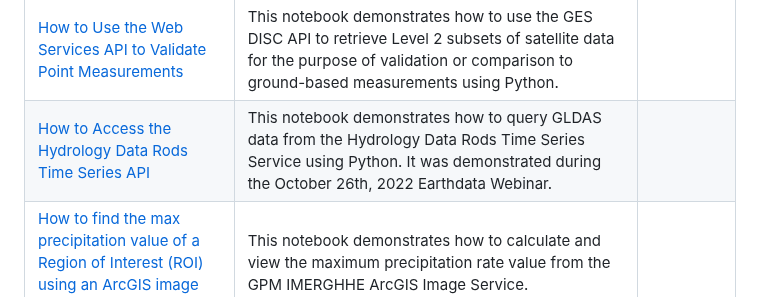
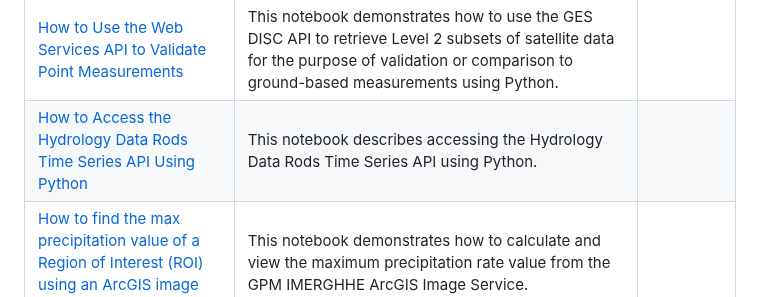
Before and after one commit to nasa/gesdisc-tutorials, a Markdown page: README.md, the part around the change. GitHub-like rendering.

```diff
--- a/README.md
+++ b/README.md
@@ -17,7 +17,7 @@ Most tutorials in this repository take the form of python notebooks. Jupyter is
 |[How to Use the Web Services API for Subsetting ](notebooks/How_To_Use_the_Web_Services_API_for_Subsetting.ipynb) | This example code demonstrates how to use the API to subset GES DISC data collections.  | |
 |[How to Use the Web Services API for Subsetting MERRA-2 Data](notebooks/How_to_Use_the_Web_Services_API_for_Subsetting_MERRA-2_Data.ipynb) | The example code provided below demonstrates three examples on how to use the API to submit an asynchronous request to the GES DISC Subsetting Service in order to obtain subsets of the Modern-Era Retropsective analysis for Research and Applications, Version 2 (MERRA-2). | |
 |[How to Use the Web Services API to Validate Point Measurements ](notebooks/How_to_Use_the_Web_Services_API_to_Validate_Point_Measurements.ipynb) | This notebook demonstrates how to use the GES DISC API to retrieve Level 2 subsets of satellite data for the purpose of validation or comparison to ground-based measurements using Python.  | |
-|[How to Access the Hydrology Data Rods Time Series API](notebooks/How_to_Access_the_Hydrology_Data_Rods_Time_Series_API.ipynb) | This notebook demonstrates how to query GLDAS data from the Hydrology Data Rods Time Series Service using Python. It was demonstrated during the October 26th, 2022 Earthdata Webinar.| |
+|[How to Access the Hydrology Data Rods Time Series API Using Python](notebooks/How_to_Access_the_Hydrology_Data_Rods_API_Using_Python) | This notebook describes accessing the Hydrology Data Rods Time Series API using Python.| |
 |[How to find the max precipitation value of a Region of Interest (ROI) using an ArcGIS image service](notebooks/How_to_Find_the_Max_Precipitation_Value_of_a_ROI_Using_an_ArcGIS_Image_Service.ipynb) | This notebook demonstrates how to calculate and view the maximum precipitation rate value from the GPM IMERGHHE ArcGIS Image Service. | |
 |[How to Find and Plot Level 2 Data from Multiple Granules on a Map using Python](notebooks/How_to_Find_and_Plot_Level2_Data_from_Multiple_Granules_on_a_Map_Using_Python.ipynb) | This notebook demonstrates how to aggregate and plot Level 2 granules on a map using Python. | |
 |[How to Remotely Access MERRA-2 with Python3 and Calculate Monthly Average Surface PM2.5 for World Countries](notebooks/How_to_MERRA2_PM25_Monthly.ipynb) | This notebook demonstrates how to access MERRA-2 from the THREDDS Data Server, before calculating monthly average surface PM2.5 values for various world countries. | |
```
